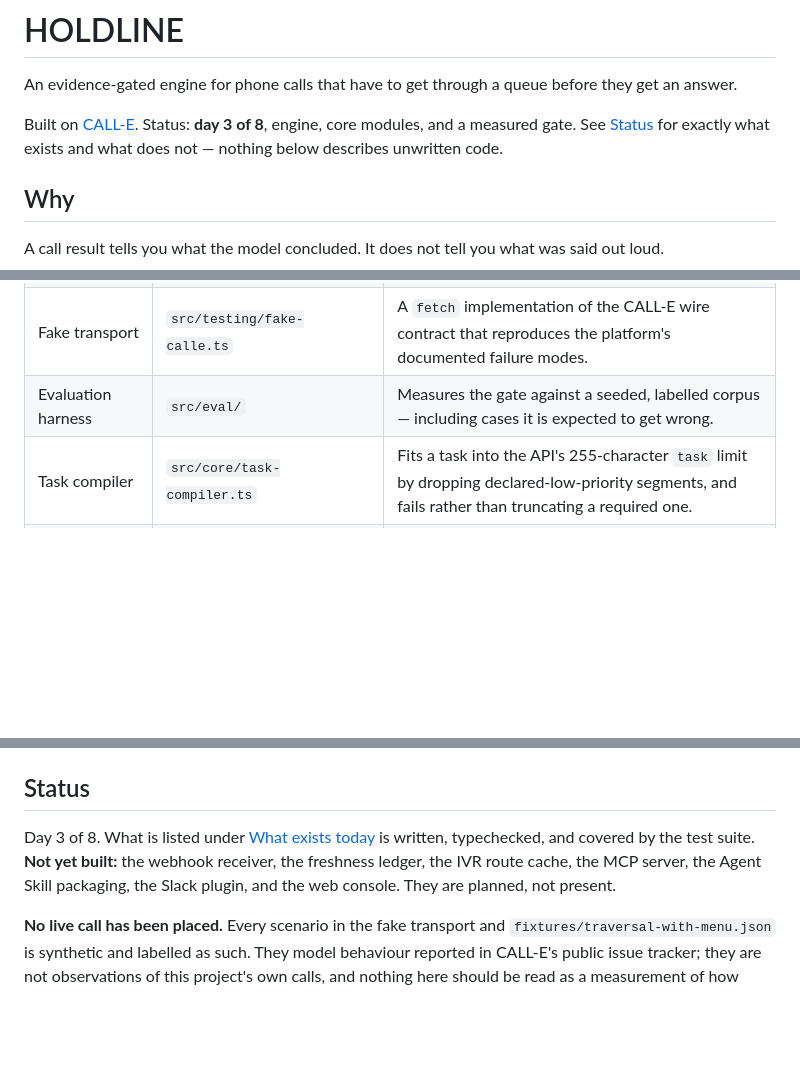
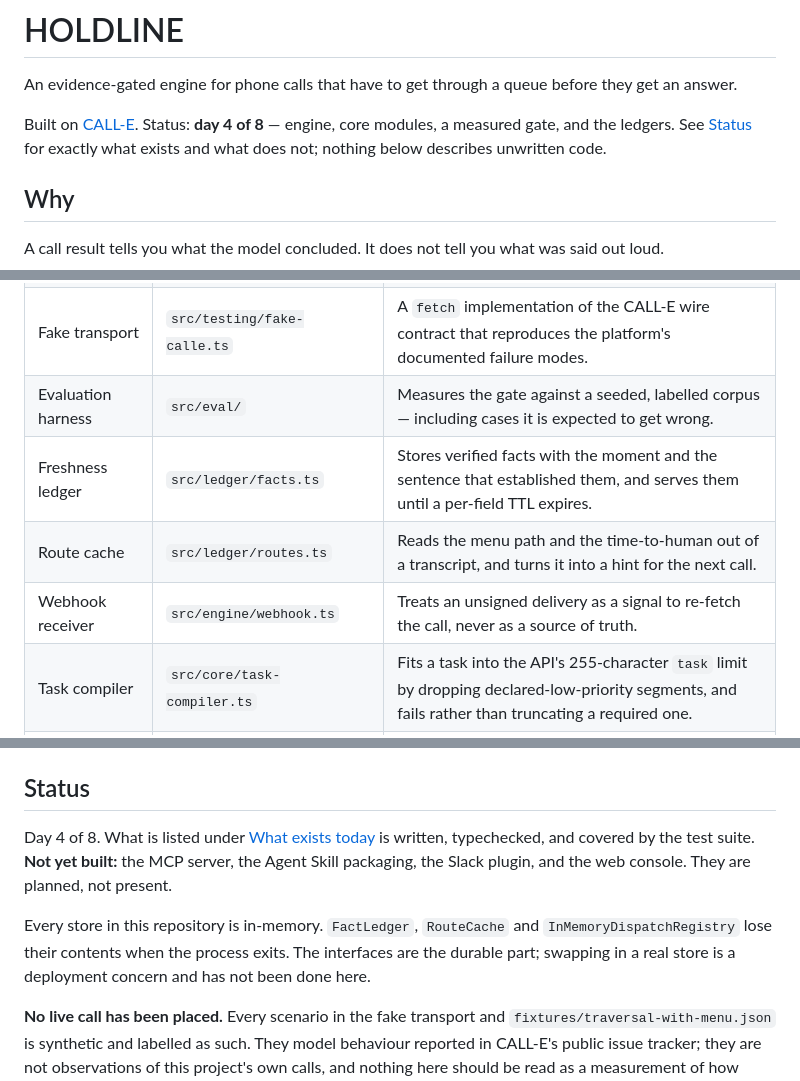
Before and after one commit to Elioz404/HOLDLINE, a Markdown page: README.md, 3 parts joined by grey strips. GitHub-like rendering; blank space fills up the shorter version.

```diff
--- a/README.md
+++ b/README.md
@@ -3,9 +3,9 @@
 An evidence-gated engine for phone calls that have to get through a queue before
 they get an answer.
 
-Built on [CALL-E](https://docs.heycall-e.com/). Status: **day 3 of 8**, engine,
-core modules, and a measured gate. See [Status](#status) for exactly what exists and what does
-not — nothing below describes unwritten code.
+Built on [CALL-E](https://docs.heycall-e.com/). Status: **day 4 of 8** — engine,
+core modules, a measured gate, and the ledgers. See [Status](#status) for
+exactly what exists and what does not; nothing below describes unwritten code.
 
 ## Why
 
@@ -31,6 +31,9 @@ matter how confident the model sounded.
 | Evidence Gate | `src/evidence/gate.ts` | Judges each result field against the bot's spoken turns. Five verdicts: `verified`, `asked_but_unclear`, `unattributed`, `never_asked`, `no_transcript`. |
 | Fake transport | `src/testing/fake-calle.ts` | A `fetch` implementation of the CALL-E wire contract that reproduces the platform's documented failure modes. |
 | Evaluation harness | `src/eval/` | Measures the gate against a seeded, labelled corpus — including cases it is expected to get wrong. |
+| Freshness ledger | `src/ledger/facts.ts` | Stores verified facts with the moment and the sentence that established them, and serves them until a per-field TTL expires. |
+| Route cache | `src/ledger/routes.ts` | Reads the menu path and the time-to-human out of a transcript, and turns it into a hint for the next call. |
+| Webhook receiver | `src/engine/webhook.ts` | Treats an unsigned delivery as a signal to re-fetch the call, never as a source of truth. |
 | Task compiler | `src/core/task-compiler.ts` | Fits a task into the API's 255-character `task` limit by dropping declared-low-priority segments, and fails rather than truncating a required one. |
 | Failure classifier | `src/core/outcome.ts` | Sorts failures into `retryable`, `deterministic`, and `reconcile`. |
 | Idempotency | `src/core/idempotency.ts` | Derives keys from the authorizing business record. Records issued keys so a replay is distinguishable from a fresh dispatch. |
@@ -169,11 +241,15 @@ written to any output file. See `.env.example`.
 
 ## Status
 
-Day 3 of 8. What is listed under [What exists today](#what-exists-today) is
-written, typechecked, and covered by the test suite. **Not yet built:** the
-webhook receiver, the freshness ledger, the IVR route cache, the MCP server,
-the Agent Skill packaging, the Slack plugin, and the web console. They are
-planned, not present.
+Day 4 of 8. What is listed under [What exists today](#what-exists-today) is
+written, typechecked, and covered by the test suite. **Not yet built:** the MCP
+server, the Agent Skill packaging, the Slack plugin, and the web console. They
+are planned, not present.
+
+Every store in this repository is in-memory. `FactLedger`, `RouteCache` and
+`InMemoryDispatchRegistry` lose their contents when the process exits. The
+interfaces are the durable part; swapping in a real store is a deployment
+concern and has not been done here.
 
 **No live call has been placed.** Every scenario in the fake transport and
 `fixtures/traversal-with-menu.json` is synthetic and labelled as such. They
```
Also changed, not shown: other parts of README.md (+70 -1 lines).
